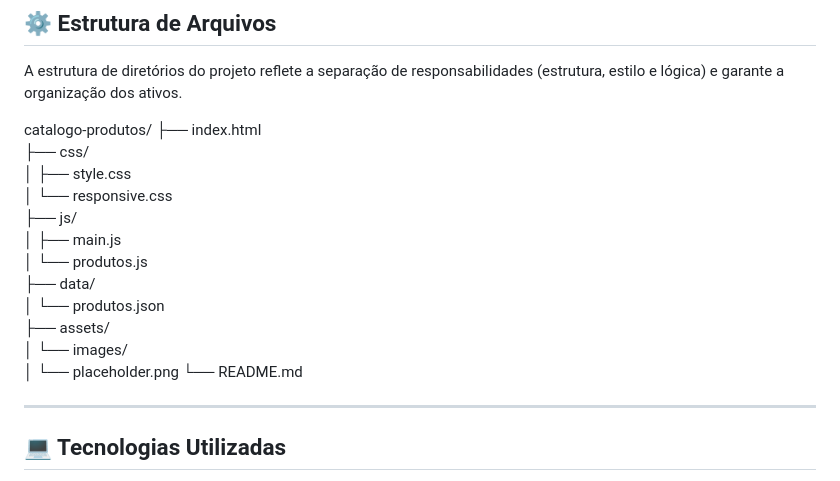
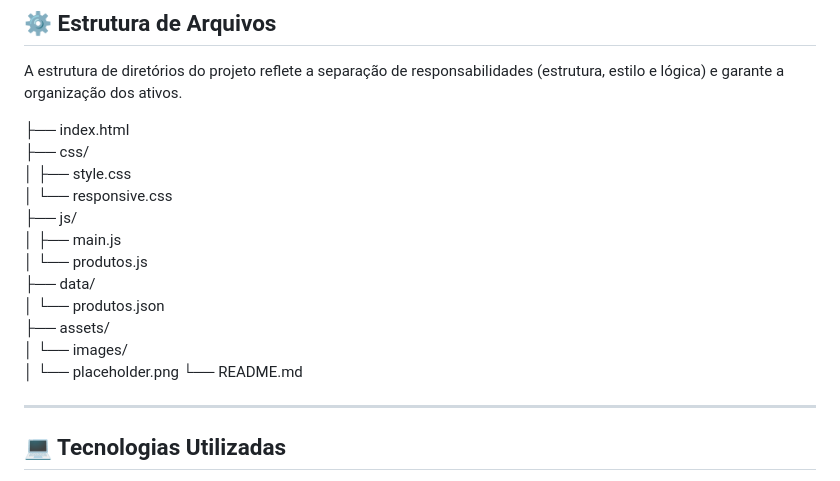
Before and after one commit to KeveinCardoso/Cpk-Informatica, a Markdown page: README.md, the part around the change. Rendered like a GitHub page.

```diff
--- a/README.md
+++ b/README.md
@@ -29,7 +29,7 @@ O projeto entrega uma experiência de e-commerce moderna com as seguintes funcio
 
 A estrutura de diretórios do projeto reflete a separação de responsabilidades (estrutura, estilo e lógica) e garante a organização dos ativos.
 
-catalogo-produtos/
+
 ├── index.html
 ├── css/
 │   ├── style.css
@@ -41,7 +41,7 @@ catalogo-produtos/
 │   └── produtos.json
 ├── assets/
 │   └── images/
-│       └── placeholder.png
+│      └── placeholder.png
 └── README.md
 
 
```
